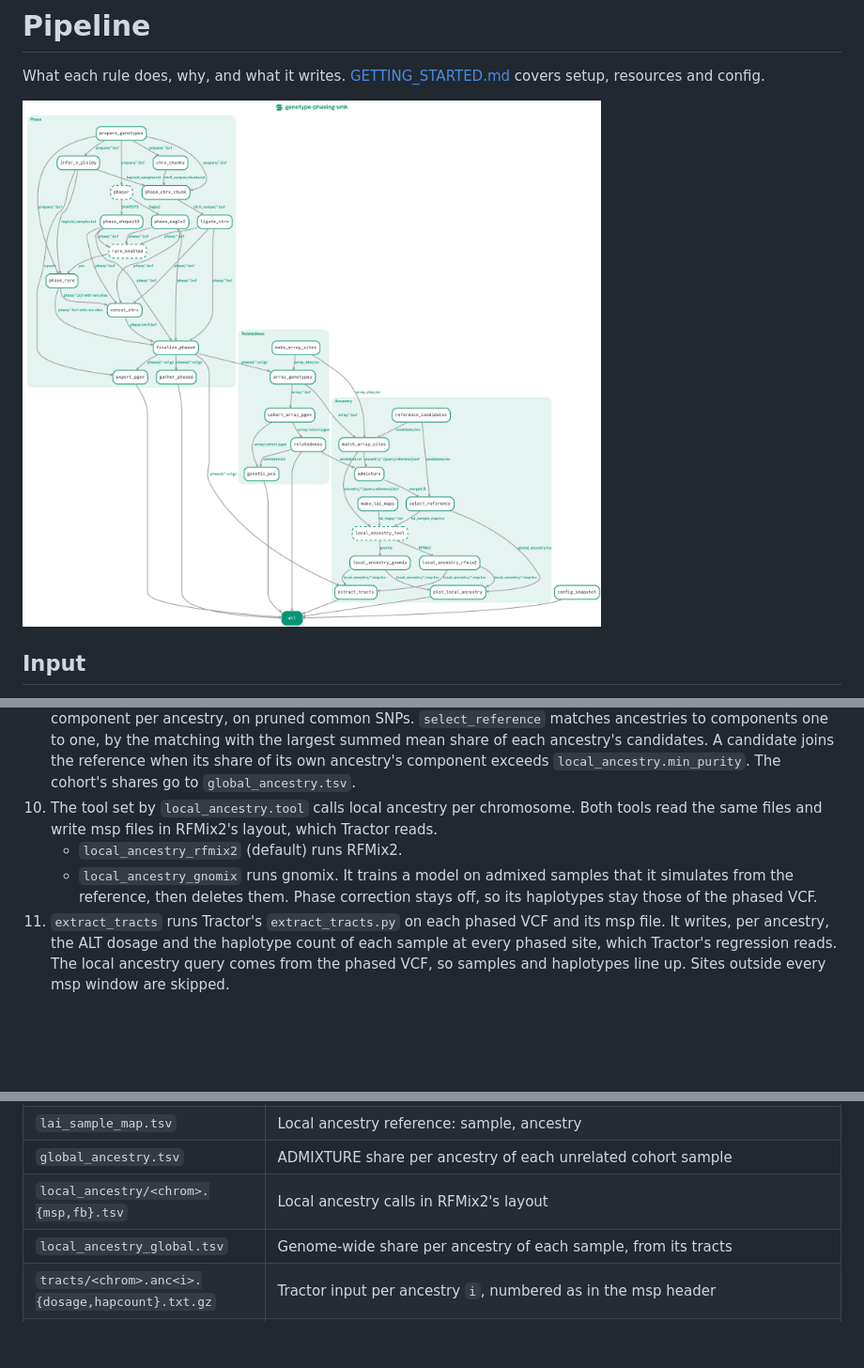
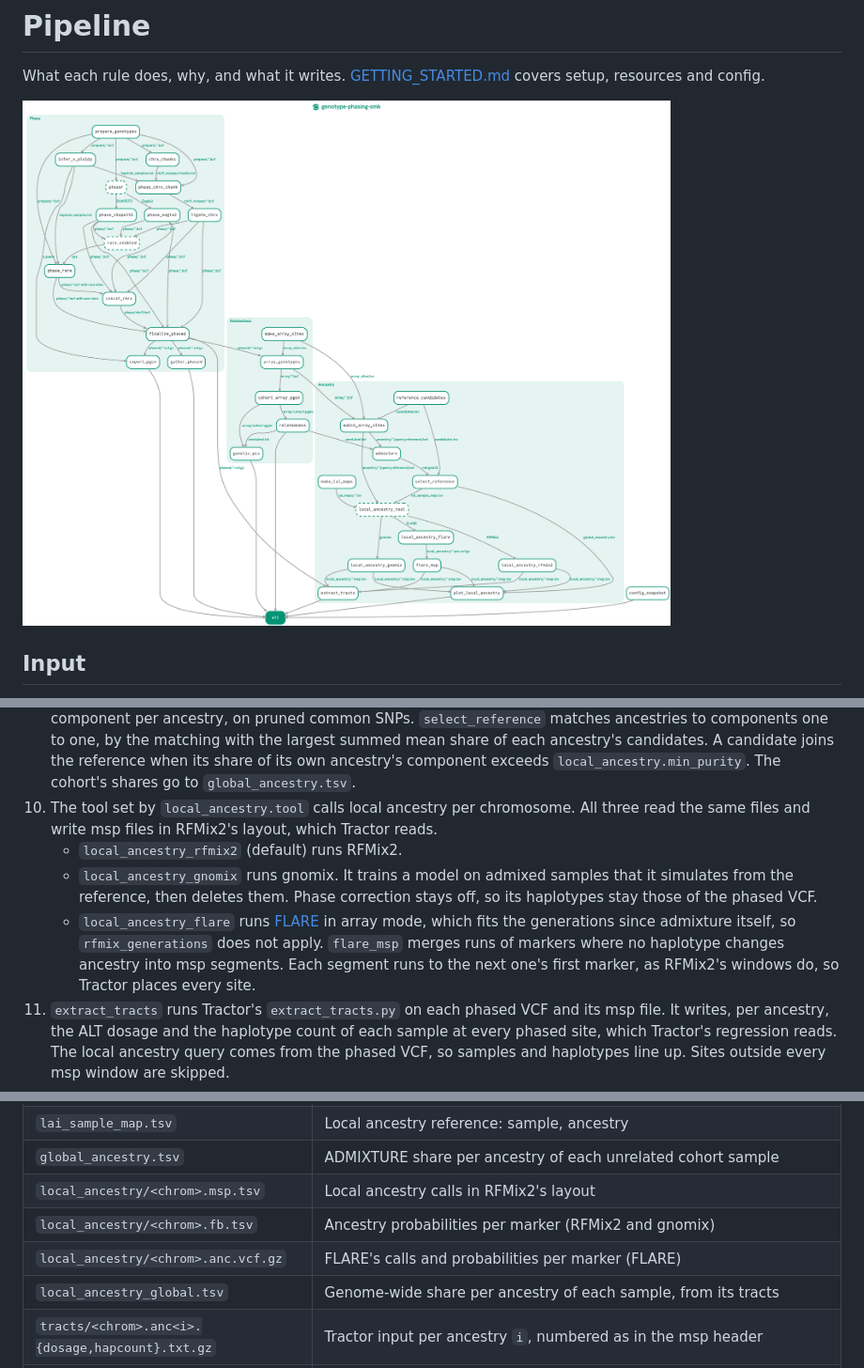
Before and after one commit to ramirc0/genotype-phasing-smk, a Markdown page: docs/PIPELINE.md, 3 parts joined by grey strips. Shown at 94% size. Drawn GitHub-style; pictures changed too: docs/workflow-snakemake-TB.png; blank space fills up the shorter version.

```diff
--- a/docs/PIPELINE.md
+++ b/docs/PIPELINE.md
@@ -117,12 +117,18 @@ phase is less accurate than common-site phase.
    component exceeds `local_ancestry.min_purity`. The cohort's shares go to
    `global_ancestry.tsv`.
 10. The tool set by `local_ancestry.tool` calls local ancestry per chromosome.
-    Both tools read the same files and write msp files in RFMix2's layout, which
+    All three read the same files and write msp files in RFMix2's layout, which
     Tractor reads.
     - `local_ancestry_rfmix2` (default) runs RFMix2.
     - `local_ancestry_gnomix` runs gnomix. It trains a model on admixed samples
       that it simulates from the reference, then deletes them. Phase correction
       stays off, so its haplotypes stay those of the phased VCF.
+    - `local_ancestry_flare` runs [FLARE](https://github.com/browning-lab/flare)
+      in array mode, which fits the generations since admixture itself, so
+      `rfmix_generations` does not apply. `flare_msp` merges runs of markers
+      where no haplotype changes ancestry into msp segments. Each segment runs
+      to the next one's first marker, as RFMix2's windows do, so Tractor places
+      every site.
 11. `extract_tracts` runs Tractor's `extract_tracts.py` on each phased VCF and
     its msp file. It writes, per ancestry, the ALT dosage and the haplotype
     count of each sample at every phased site, which Tractor's regression reads.
@@ -163,7 +169,9 @@ Everything goes under `results/<run_id>/`. Logs and benchmarks go to
 | `admixture/merged.*` | ADMIXTURE input and its `.Q` and `.P` files |
 | `lai_sample_map.tsv` | Local ancestry reference: sample, ancestry |
 | `global_ancestry.tsv` | ADMIXTURE share per ancestry of each unrelated cohort sample |
-| `local_ancestry/<chrom>.{msp,fb}.tsv` | Local ancestry calls in RFMix2's layout |
+| `local_ancestry/<chrom>.msp.tsv` | Local ancestry calls in RFMix2's layout |
+| `local_ancestry/<chrom>.fb.tsv` | Ancestry probabilities per marker (RFMix2 and gnomix) |
+| `local_ancestry/<chrom>.anc.vcf.gz` | FLARE's calls and probabilities per marker (FLARE) |
 | `local_ancestry_global.tsv` | Genome-wide share per ancestry of each sample, from its tracts |
 | `tracts/<chrom>.anc<i>.{dosage,hapcount}.txt.gz` | Tractor input per ancestry `i`, numbered as in the msp header |
 | `plots/karyograms.{svg,png}` | Local ancestry of 10 random samples |
```
Also changed, not shown: README.md (+2 -2 lines), docs/GETTING_STARTED.md (+7 -1 lines), 16 other files.
